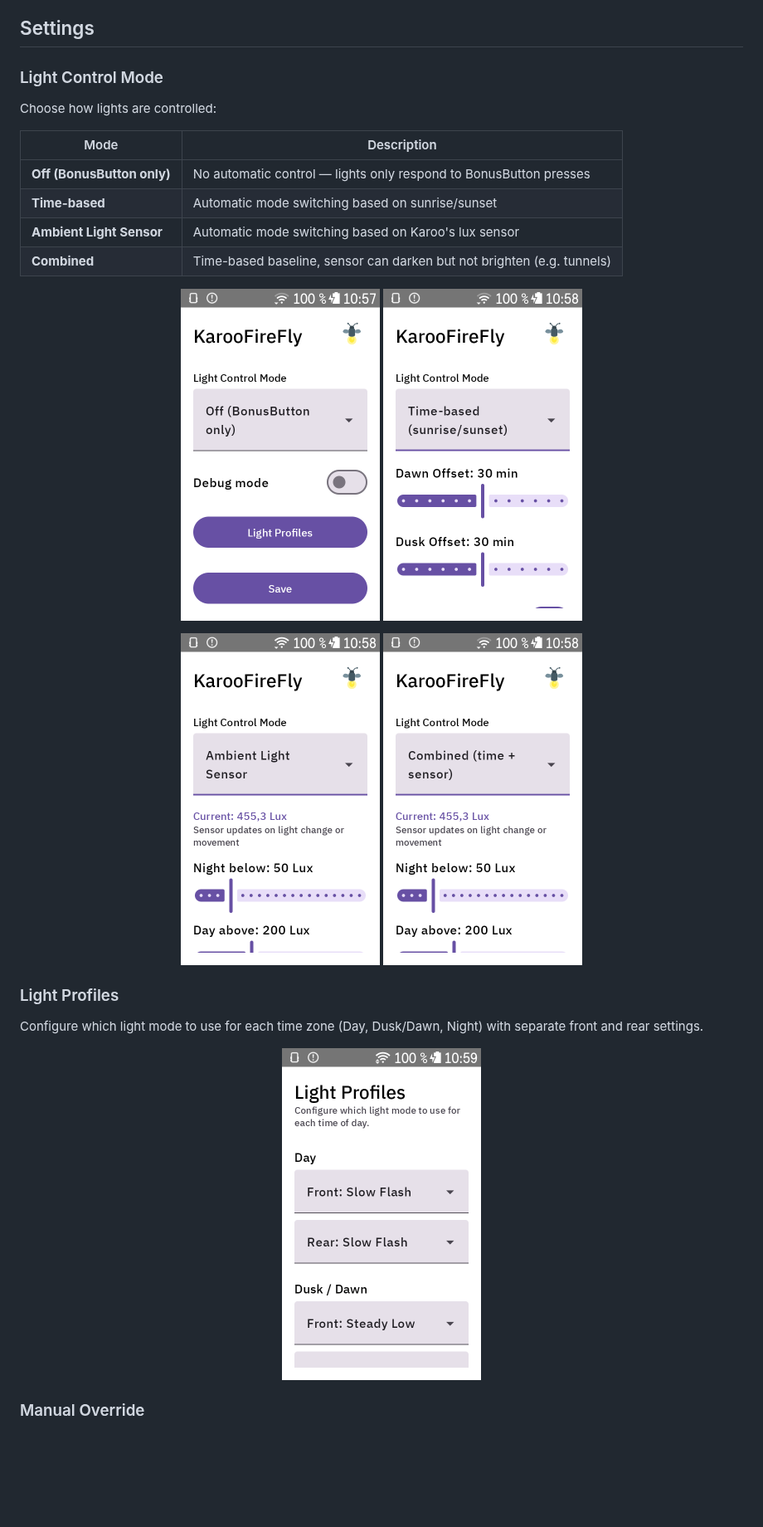
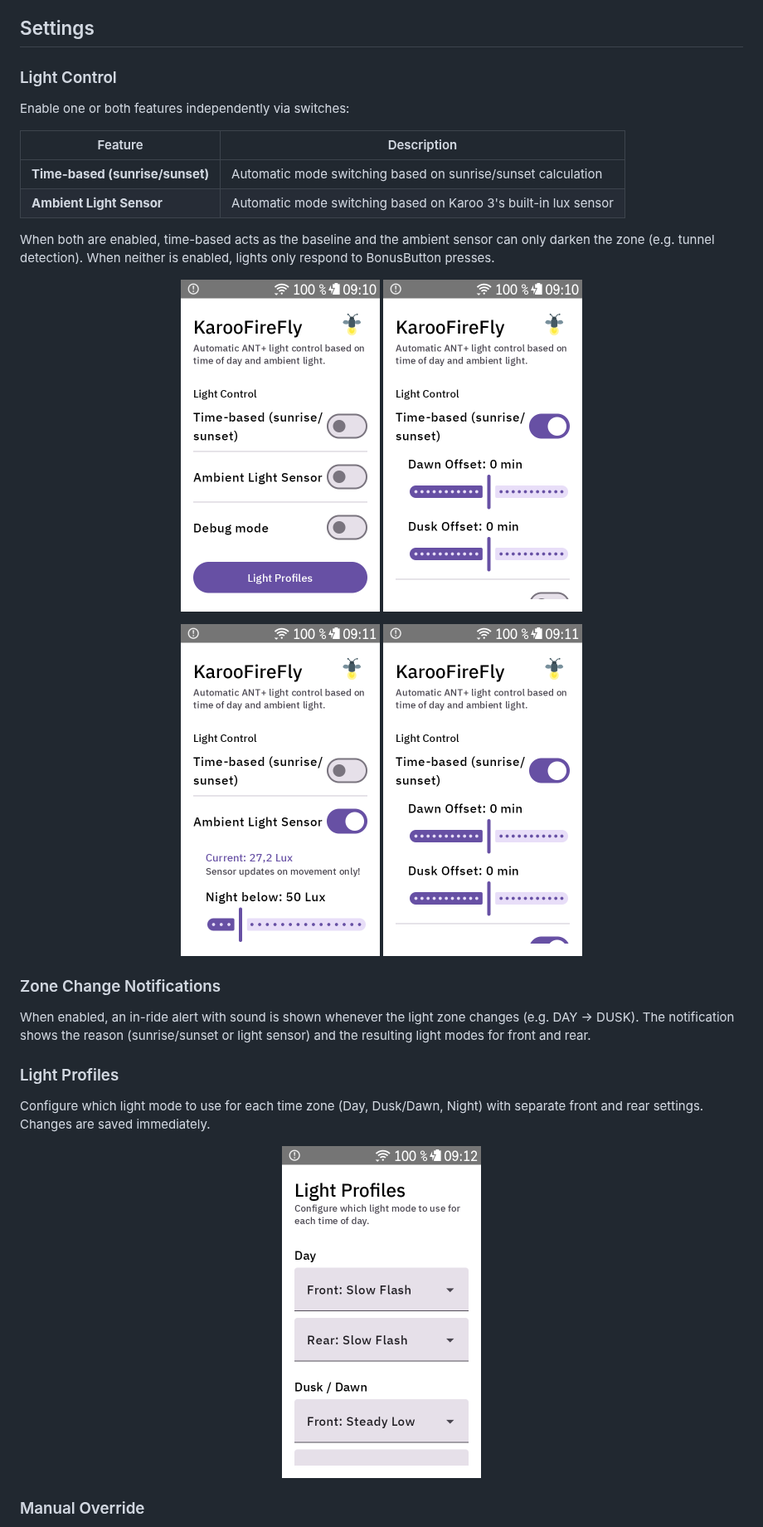
Before and after one commit to derstrassi/karoofirefly, a Markdown page: README.md, the part around one of its changes. Shown at 83% size. GitHub-like rendering; pictures changed too: docs/settings_ambient.png, docs/settings_combined.png, docs/settings_manual.png; blank space fills up the shorter version.

Commit message:
Update README and screenshots for new settings UI
Reflect the switch-based settings UI, zone change notifications,
auto-save behavior, and updated screenshots from the device.

```diff
--- a/README.md
+++ b/README.md
@@ -39,15 +41,15 @@ The extension communicates with Karoo's SensorService via its internal AIDL inte
 
 ## Settings
 
-### Light Control Mode
+### Light Control
 
-Choose how lights are controlled:
+Enable one or both features independently via switches:
 
-| Mode | Description |
-|------|-------------|
-| **Off (BonusButton only)** | No automatic control — lights only respond to BonusButton presses |
-| **Time-based** | Automatic mode switching based on sunrise/sunset |
-| **Ambient Light Sensor** | Automatic mode switching based on Karoo's lux sensor |
-| **Combined** | Time-based baseline, sensor can darken but not brighten (e.g. tunnels) |
+| Feature | Description |
+|---------|-------------|
+| **Time-based (sunrise/sunset)** | Automatic mode switching based on sunrise/sunset calculation |
+| **Ambient Light Sensor** | Automatic mode switching based on Karoo 3's built-in lux sensor |
+
+When both are enabled, time-based acts as the baseline and the ambient sensor can only darken the zone (e.g. tunnel detection). When neither is enabled, lights only respond to BonusButton presses.
 
 <p align="center">
@@ -60,8 +62,12 @@ Choose how lights are controlled:
 </p>
+
+### Zone Change Notifications
+
+When enabled, an in-ride alert with sound is shown whenever the light zone changes (e.g. DAY → DUSK). The notification shows the reason (sunrise/sunset or light sensor) and the resulting light modes for front and rear.
 
 ### Light Profiles
 
-Configure which light mode to use for each time zone (Day, Dusk/Dawn, Night) with separate front and rear settings.
+Configure which light mode to use for each time zone (Day, Dusk/Dawn, Night) with separate front and rear settings. Changes are saved immediately.
 
 <p align="center">
   <img src="docs/settings_profiles.png" width="240" alt="Light profiles">
```
Also changed, not shown: other parts of README.md (+8 -6 lines).
